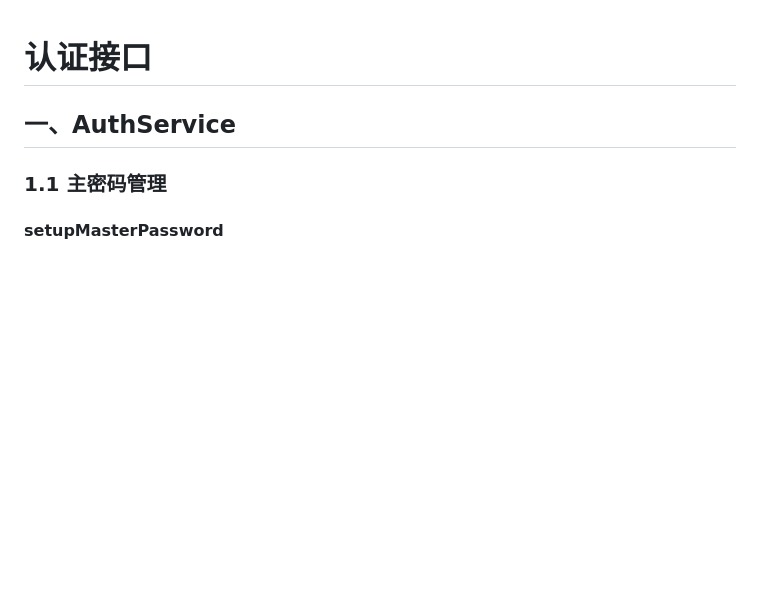
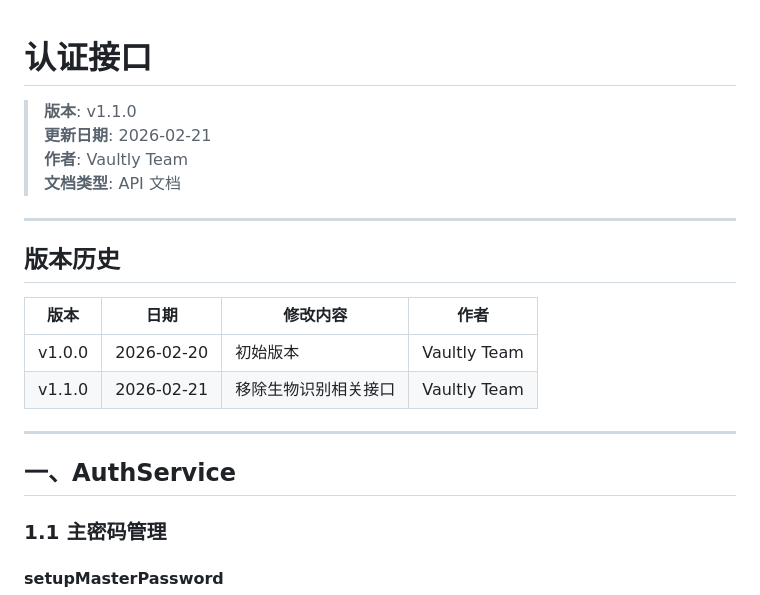
Before and after one commit to morning-start/vaultly, a Markdown page: wiki/05-API接口/认证接口.md, the part around the change. Rendered like a GitHub page; blank space fills up the shorter version.

```diff
--- a/wiki/05-API接口/认证接口.md
+++ b/wiki/05-API接口/认证接口.md
@@ -1,4 +1,20 @@
 # 认证接口
+
+> **版本**: v1.1.0
+> **更新日期**: 2026-02-21
+> **作者**: Vaultly Team
+> **文档类型**: API 文档
+
+---
+
+## 版本历史
+
+| 版本 | 日期 | 修改内容 | 作者 |
+|------|------|----------|------|
+| v1.0.0 | 2026-02-20 | 初始版本 | Vaultly Team |
+| v1.1.0 | 2026-02-21 | 移除生物识别相关接口 | Vaultly Team |
+
+---
 
 ## 一、AuthService
 
```
Also changed, not shown: wiki/05-API接口/保险库接口.md (+15 -0 lines), wiki/05-API接口/同步接口.md (+54 -20 lines).
